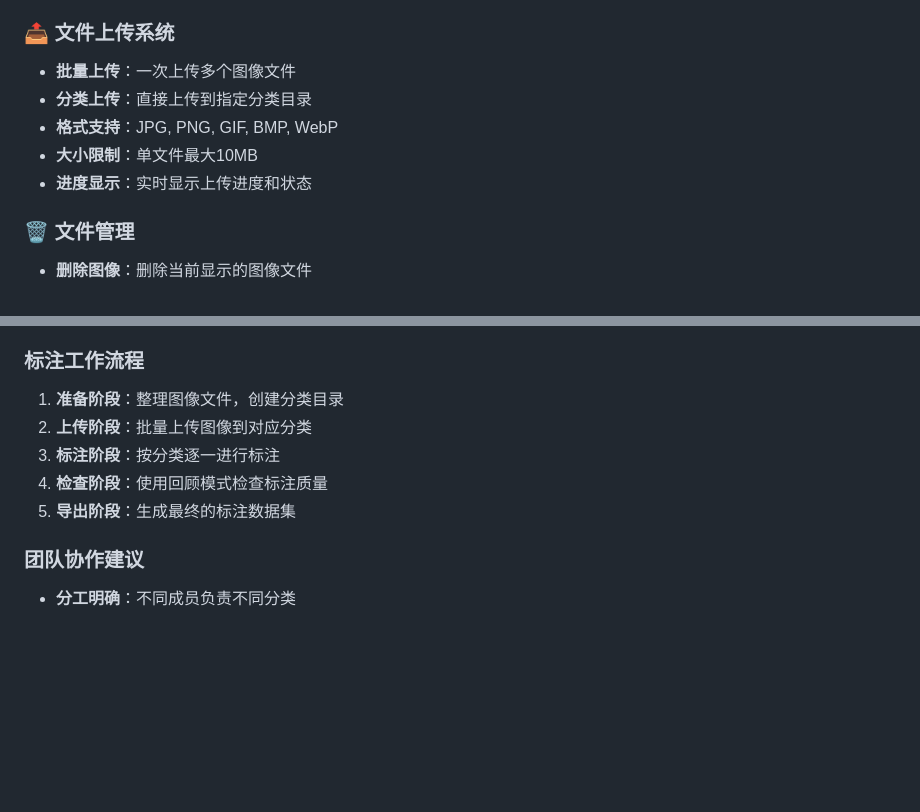
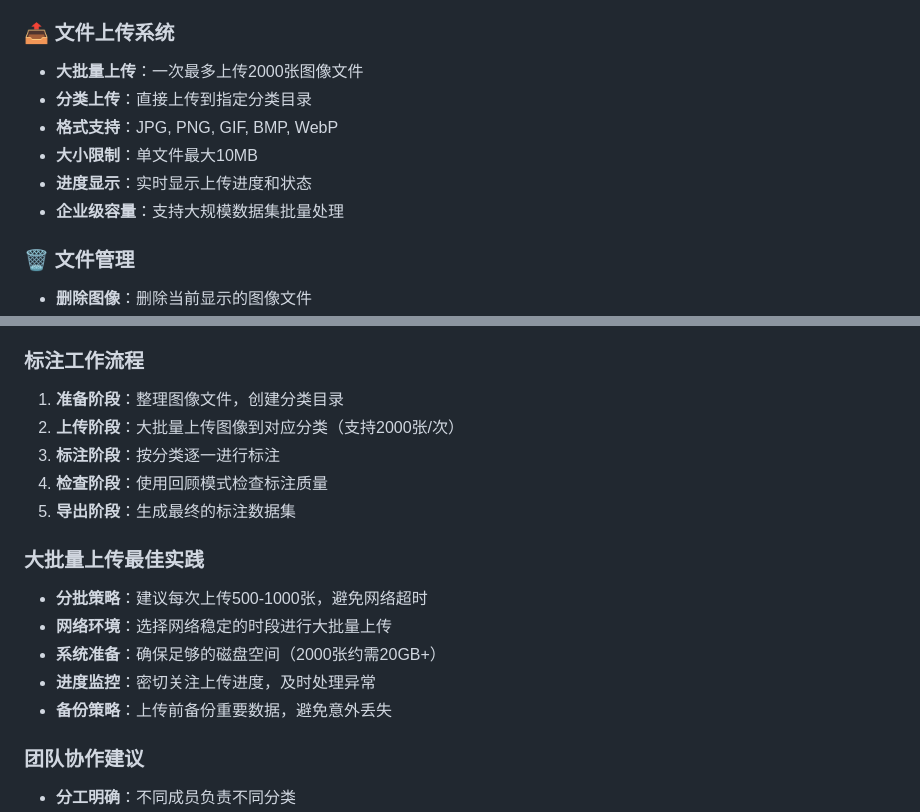
Before and after one commit to Raymddup/image_label_tool, a Markdown page: README.md, 2 parts joined by grey strips. Drawn GitHub-style; blank space fills up the shorter version.

```diff
--- a/README.md
+++ b/README.md
@@ -23,11 +23,12 @@
 - **批量管理**：支持批量操作和管理
 
 ### 📤 文件上传系统
-- **批量上传**：一次上传多个图像文件
+- **大批量上传**：一次最多上传2000张图像文件
 - **分类上传**：直接上传到指定分类目录
 - **格式支持**：JPG, PNG, GIF, BMP, WebP
 - **大小限制**：单文件最大10MB
 - **进度显示**：实时显示上传进度和状态
+- **企业级容量**：支持大规模数据集批量处理
 
 ### 🗑️ 文件管理
 - **删除图像**：删除当前显示的图像文件
@@ -262,10 +263,17 @@ npm start
 
 ### 标注工作流程
 1. **准备阶段**：整理图像文件，创建分类目录
-2. **上传阶段**：批量上传图像到对应分类
+2. **上传阶段**：大批量上传图像到对应分类（支持2000张/次）
 3. **标注阶段**：按分类逐一进行标注
 4. **检查阶段**：使用回顾模式检查标注质量
 5. **导出阶段**：生成最终的标注数据集
+
+### 大批量上传最佳实践
+- **分批策略**：建议每次上传500-1000张，避免网络超时
+- **网络环境**：选择网络稳定的时段进行大批量上传
+- **系统准备**：确保足够的磁盘空间（2000张约需20GB+）
+- **进度监控**：密切关注上传进度，及时处理异常
+- **备份策略**：上传前备份重要数据，避免意外丢失
 
 ### 团队协作建议
 - **分工明确**：不同成员负责不同分类
```
